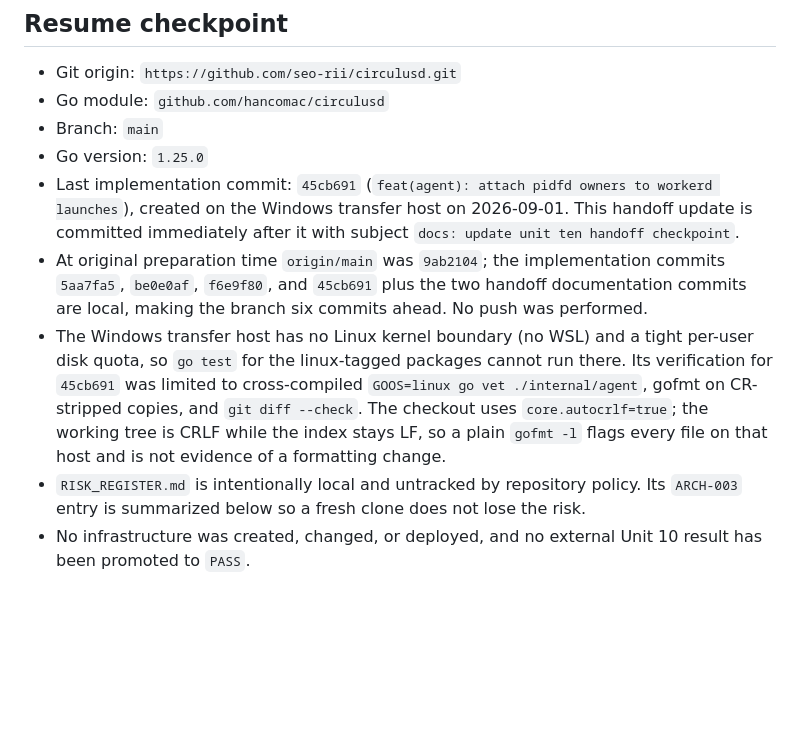
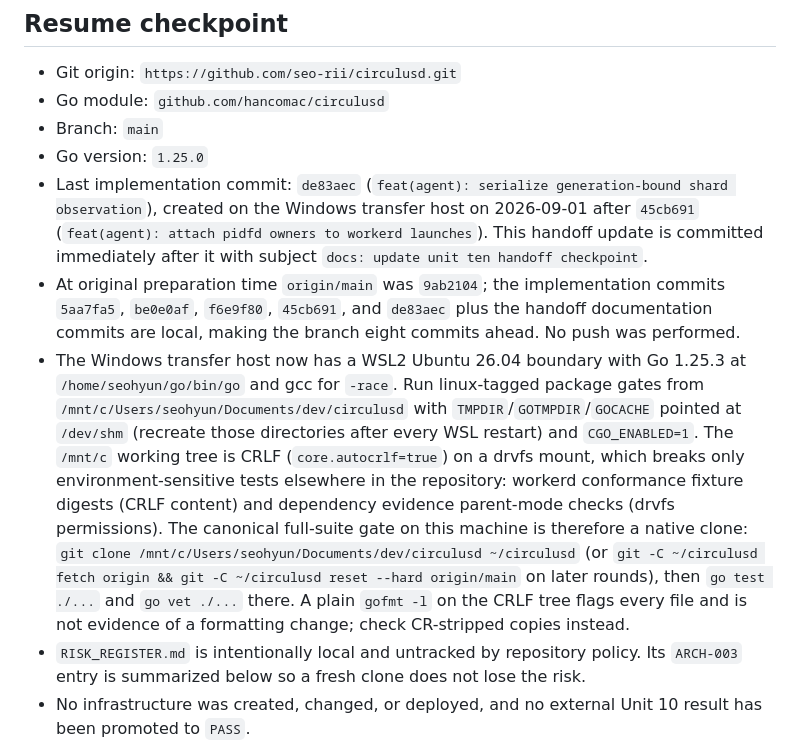
Before and after one commit to seo-rii/circulusd, a Markdown page: docs/unit10-handoff.md, the part around one of its changes. GitHub-like rendering; blank space fills up the shorter version.

```diff
--- a/docs/unit10-handoff.md
+++ b/docs/unit10-handoff.md
@@ -13,21 +13,30 @@ next TDD boundary only.
 - Go module: `github.com/hancomac/circulusd`
 - Branch: `main`
 - Go version: `1.25.0`
-- Last implementation commit: `45cb691` (`feat(agent): attach pidfd owners to
-  workerd launches`), created on the Windows transfer host on 2026-09-01. This
-  handoff update is committed immediately after it with subject
-  `docs: update unit ten handoff checkpoint`.
+- Last implementation commit: `de83aec` (`feat(agent): serialize
+  generation-bound shard observation`), created on the Windows transfer host
+  on 2026-09-01 after `45cb691` (`feat(agent): attach pidfd owners to workerd
+  launches`). This handoff update is committed immediately after it with
+  subject `docs: update unit ten handoff checkpoint`.
 - At original preparation time `origin/main` was `9ab2104`; the implementation
-  commits `5aa7fa5`, `be0e0af`, `f6e9f80`, and `45cb691` plus the two handoff
-  documentation commits are local, making the branch six commits ahead. No
-  push was performed.
-- The Windows transfer host has no Linux kernel boundary (no WSL) and a tight
-  per-user disk quota, so `go test` for the linux-tagged packages cannot run
-  there. Its verification for `45cb691` was limited to cross-compiled
-  `GOOS=linux go vet ./internal/agent`, gofmt on CR-stripped copies, and
-  `git diff --check`. The checkout uses `core.autocrlf=true`; the working tree
-  is CRLF while the index stays LF, so a plain `gofmt -l` flags every file on
-  that host and is not evidence of a formatting change.
+  commits `5aa7fa5`, `be0e0af`, `f6e9f80`, `45cb691`, and `de83aec` plus the
+  handoff documentation commits are local, making the branch eight commits
+  ahead. No push was performed.
+- The Windows transfer host now has a WSL2 Ubuntu 26.04 boundary with Go
+  1.25.3 at `/home/seohyun/go/bin/go` and gcc for `-race`. Run linux-tagged
+  package gates from `/mnt/c/Users/seohyun/Documents/dev/circulusd` with
+  `TMPDIR`/`GOTMPDIR`/`GOCACHE` pointed at `/dev/shm` (recreate those
+  directories after every WSL restart) and `CGO_ENABLED=1`. The `/mnt/c`
+  working tree is CRLF (`core.autocrlf=true`) on a drvfs mount, which breaks
+  only environment-sensitive tests elsewhere in the repository: workerd
+  conformance fixture digests (CRLF content) and dependency evidence
+  parent-mode checks (drvfs permissions). The canonical full-suite gate on
+  this machine is therefore a native clone:
+  `git clone /mnt/c/Users/seohyun/Documents/dev/circulusd ~/circulusd` (or
+  `git -C ~/circulusd fetch origin && git -C ~/circulusd reset --hard
+  origin/main` on later rounds), then `go test ./...` and `go vet ./...`
+  there. A plain `gofmt -l` on the CRLF tree flags every file and is not
+  evidence of a formatting change; check CR-stripped copies instead.
 - `RISK_REGISTER.md` is intentionally local and untracked by repository policy.
   Its `ARCH-003` entry is summarized below so a fresh clone does not lose the
   risk.
```
Also changed, not shown: other parts of docs/unit10-handoff.md (+43 -39 lines).
